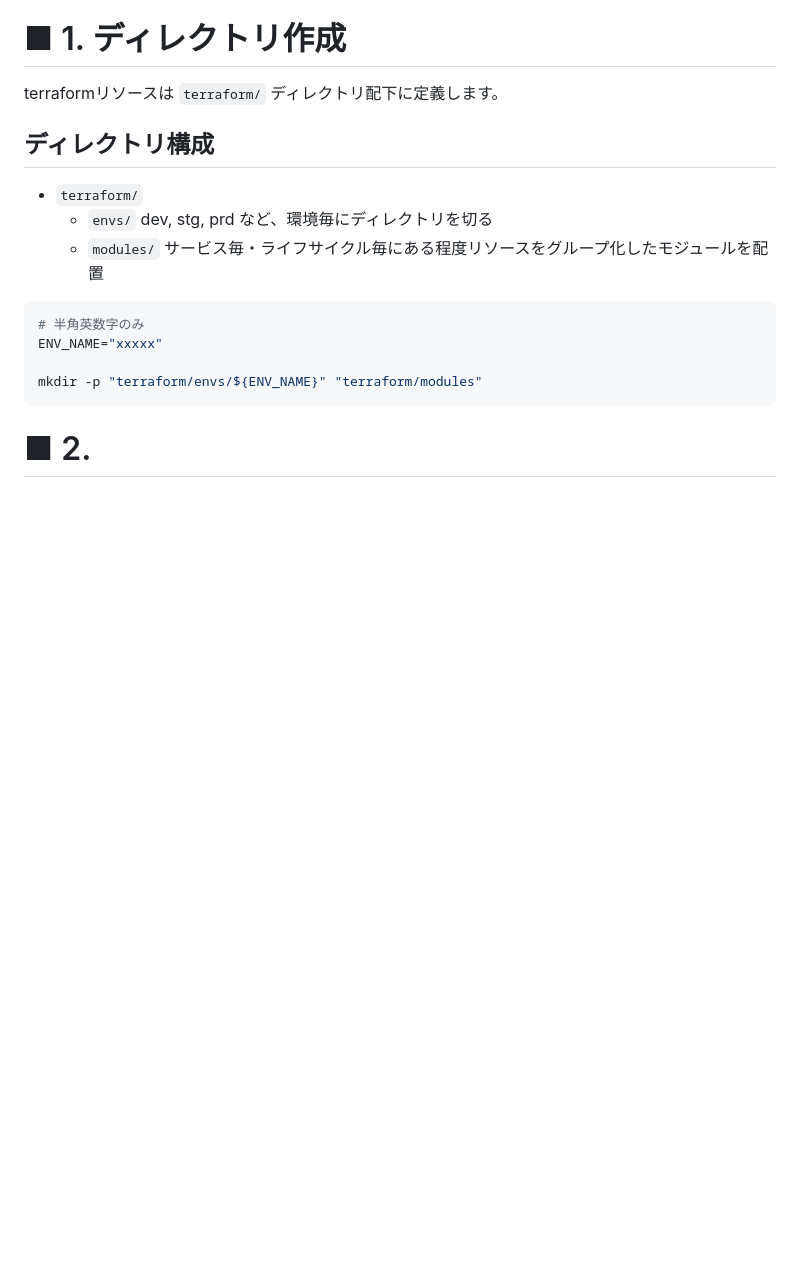
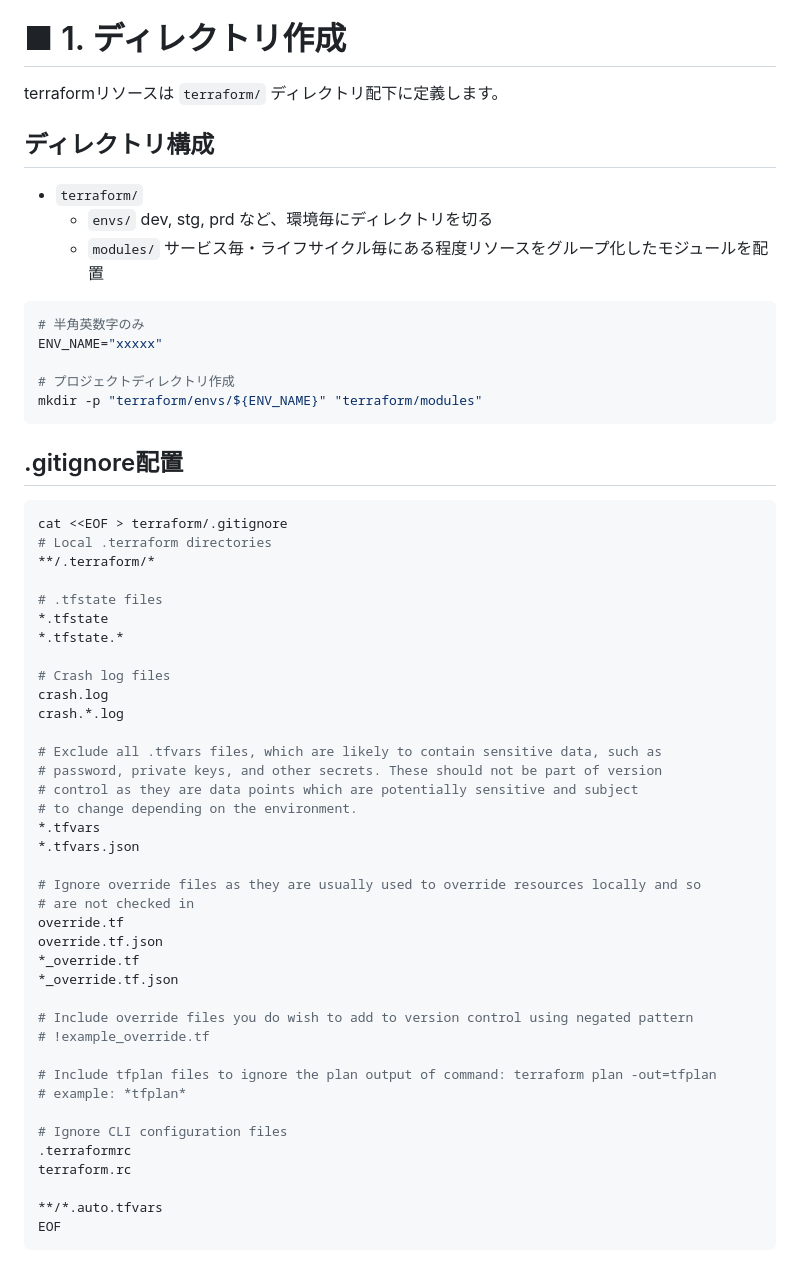
Before and after one commit to ng3rdstmadgke/terraform-tutorial, a Markdown page: docs/chapter_01.md, the part around the change printed below. Drawn GitHub-style; blank space fills up the shorter version.

````diff
--- a/docs/chapter_01.md
+++ b/docs/chapter_01.md
@@ -42,8 +75,50 @@ terraformリソースは `terraform/` ディレクトリ配下に定義します
 # 半角英数字のみ
 ENV_NAME="xxxxx"
 
+# プロジェクトディレクトリ作成
 mkdir -p "terraform/envs/${ENV_NAME}" "terraform/modules"
 ```
 
-# ■ 2.
+## .gitignore配置
 
+```bash
+cat <<EOF > terraform/.gitignore
+# Local .terraform directories
+**/.terraform/*
+
+# .tfstate files
+*.tfstate
+*.tfstate.*
+
+# Crash log files
+crash.log
+crash.*.log
+
+# Exclude all .tfvars files, which are likely to contain sensitive data, such as
+# password, private keys, and other secrets. These should not be part of version
+# control as they are data points which are potentially sensitive and subject
+# to change depending on the environment.
+*.tfvars
+*.tfvars.json
+
+# Ignore override files as they are usually used to override resources locally and so
+# are not checked in
+override.tf
+override.tf.json
+*_override.tf
+*_override.tf.json
+
+# Include override files you do wish to add to version control using negated pattern
+# !example_override.tf
+
+# Include tfplan files to ignore the plan output of command: terraform plan -out=tfplan
+# example: *tfplan*
+
+# Ignore CLI configuration files
+.terraformrc
+terraform.rc
+
+**/*.auto.tfvars
+EOF
+```
+
````
Also changed, not shown: other parts of docs/chapter_01.md (+108 -9 lines), docs/img/01/tfstate_lock_dynamodb.png (added), docs/img/01/tfstate_s3_bucket.png (added), 1 other file.
